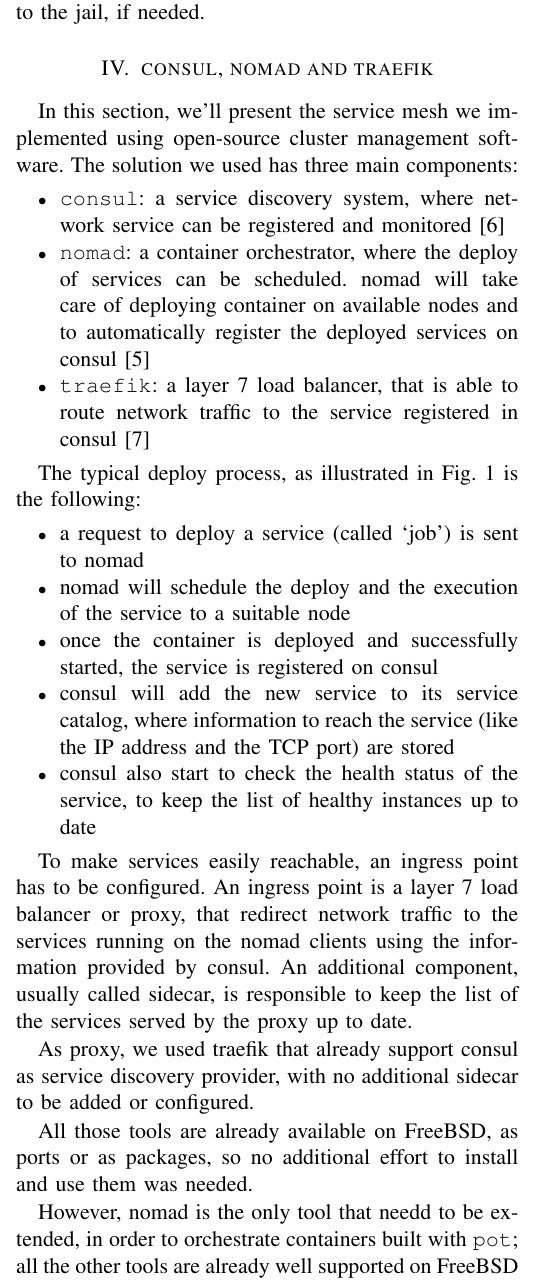
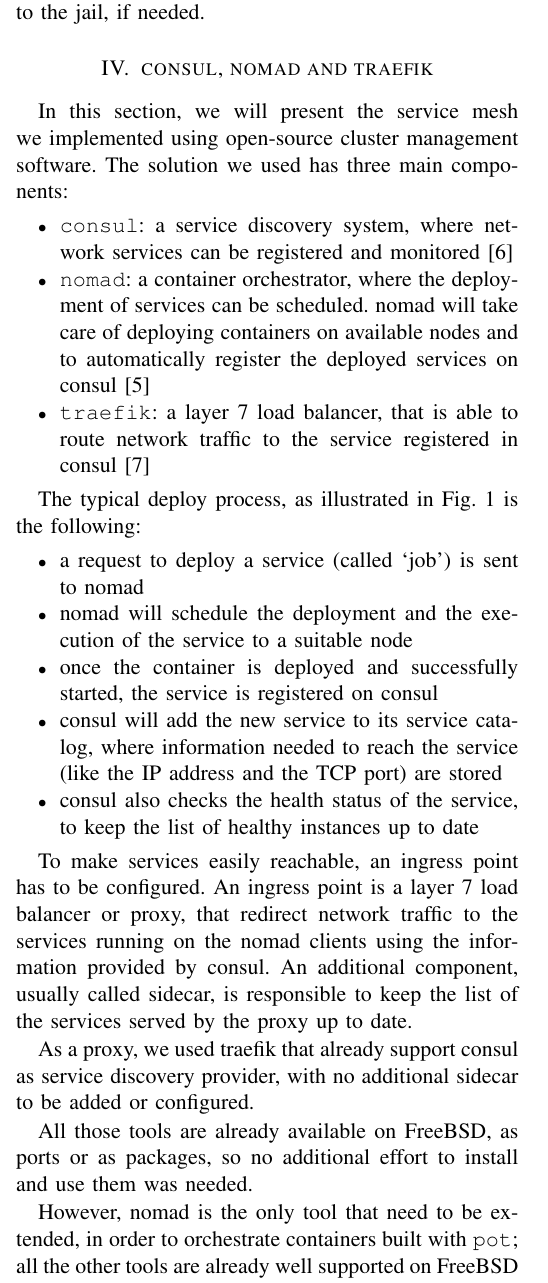
Before and after one commit to pizzamig/ABC2020-paper, a LaTeX paper (ABC2020-EBarrios-LPizzamiglio.tex): part of one column of page 2 of 5, cut so that both start at the same text. Compiled offline with pdfLaTeX; a missing font is replaced by an installed copy or a similar font; a LaTeX package or settings file that is missing is left out.

Commit message:
Add syntax and form corrections

```diff
--- a/ABC2020-EBarrios-LPizzamiglio.tex
+++ b/ABC2020-EBarrios-LPizzamiglio.tex
@@ -95,32 +95,32 @@
 	\item private-bridge: the jail is attached to a virtual network on a private bridge, shared with few selected jails. The bridge is connected ot the host network interface using NAT
 \end{itemize}
 
-\texttt{pot} allows also to run jails with not forking commands. However, if that happens, the terminal used to start the jail will be held by the jail itself. \texttt{pot} start a jail using the \texttt{jail -c} command. However, because the starting command doesn't return, \texttt{pot} is taking care of applying resource limitation and not persistent attribute to the jail, if needed.
+\texttt{pot} allows also to run jails with not forking commands. However, if that happens, the terminal used to start the jail will be held by the jail itself. \texttt{pot} starts a jail using the \texttt{jail -c} command. However, because the starting command doesn't return, \texttt{pot} is taking care of applying resource limitation and not persistent attribute to the jail, if needed.
 
 \section{consul, nomad and traefik}\label{sec:ServiceMesh}
-In this section, we’ll present the service mesh we implemented using open-source cluster management software. The solution we used has three main components:
+In this section, we will present the service mesh we implemented using open-source cluster management software. The solution we used has three main components:
 \begin{itemize}
-	\item \texttt{consul}: a service discovery system, where network service can be registered and monitored~\cite{consul}
-	\item \texttt{nomad}: a container orchestrator, where the deploy of services can be scheduled.\ nomad will take care of deploying container on available nodes and to automatically register the deployed services on consul~\cite{nomad}
+	\item \texttt{consul}: a service discovery system, where network services can be registered and monitored~\cite{consul}
+	\item \texttt{nomad}: a container orchestrator, where the deployment of services can be scheduled.\ nomad will take care of deploying containers on available nodes and to automatically register the deployed services on consul~\cite{nomad}
 	\item \texttt{traefik}: a layer 7 load balancer, that is able to route network traffic to the service registered in consul~\cite{traefik}
 \end{itemize}
 
 The typical deploy process, as illustrated in Fig.~\ref{fig:nomad} is the following:
 \begin{itemize}
 	\item a request to deploy a service (called ‘job’) is sent to nomad
-	\item nomad will schedule the deploy and the execution of the service to a suitable node
+	\item nomad will schedule the deployment and the execution of the service to a suitable node
 	\item once the container is deployed and successfully started, the service is registered on consul
-	\item consul will add the new service to its service catalog, where information to reach the service (like the IP address and the TCP port) are stored
-	\item consul also start to check the health status of the service, to keep the list of healthy instances up to date
+	\item consul will add the new service to its service catalog, where information needed to reach the service (like the IP address and the TCP port) are stored
+	\item consul also checks the health status of the service, to keep the list of healthy instances up to date
 \end{itemize}
 
 To make services easily reachable, an ingress point has to be configured. An ingress point is a layer 7 load balancer or proxy, that redirect network traffic to the services running on the nomad clients using the information provided by consul. An additional component, usually called sidecar, is responsible to keep the list of the services served by the proxy up to date.
 
-As proxy, we used traefik that already support consul as service discovery provider, with no additional sidecar to be added or configured.
+As a proxy, we used traefik that already support consul as service discovery provider, with no additional sidecar to be added or configured.
 
 All those tools are already available on FreeBSD, as ports or as packages, so no additional effort to install and use them was needed.
 
-However, nomad is the only tool that needd to be extended, in order to orchestrate containers built with \texttt{pot}; all the other tools are already well supported on FreeBSD and they don’t need any additional customization.
+However, nomad is the only tool that need to be extended, in order to orchestrate containers built with \texttt{pot}; all the other tools are already well supported on FreeBSD and they don’t need any additional customization.
 
 \begin{lstlisting}[float=*, backgroundcolor=\color{listing-bg},numbers=left,label=list:nomad,caption={An example of a nomad job}]
 job "nginx-pot" {
```
Also changed, not shown: ABC2020-EBarrios-LPizzamiglio.tex (20 more changed lines).
